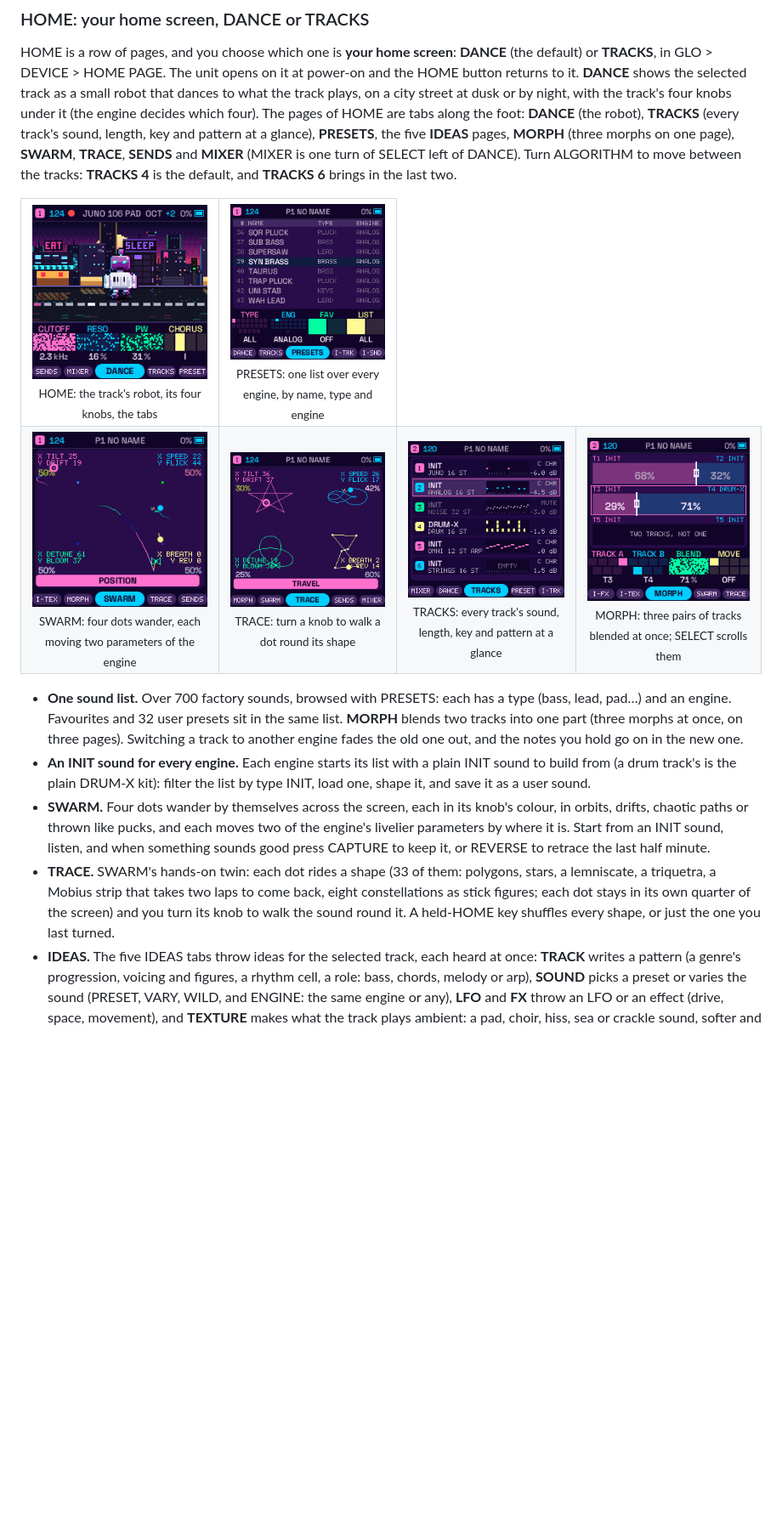
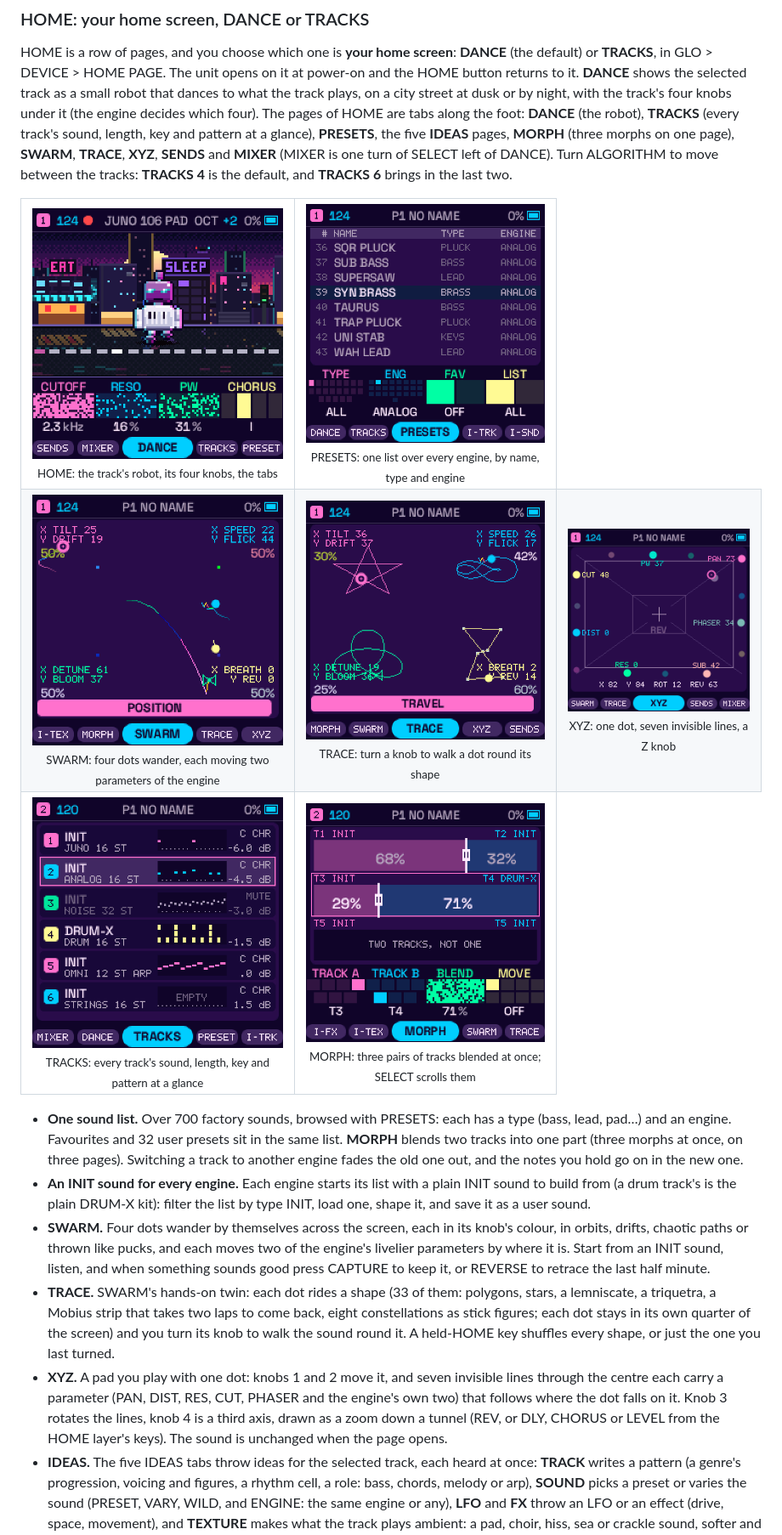
Before and after one commit to Mello-D/yehnah, a Markdown page: README.md, the part around one of its changes. Shown at 85% size. Drawn GitHub-style; pictures changed too: docs/img/swarm.png, docs/img/trace.png, docs/img/xy.png (added); blank space fills up the shorter version.

```diff
--- a/README.md
+++ b/README.md
@@ -87,7 +87,7 @@ HOME is a row of pages, and you choose which one is **your home screen**: **DANC
 GLO > DEVICE > HOME PAGE. The unit opens on it at power-on and the HOME button returns to it. **DANCE** shows the selected
 track as a small robot that dances to what the track plays, on a city street at dusk or by night, with the track's four
 knobs under it (the engine decides which four). The pages of HOME are tabs along the foot:
-**DANCE** (the robot), **TRACKS** (every track's sound, length, key and pattern at a glance), **PRESETS**, the five **IDEAS** pages, **MORPH** (three morphs on one page), **SWARM**, **TRACE**, **SENDS** and **MIXER** (MIXER is one turn of SELECT left of DANCE). Turn ALGORITHM to move
+**DANCE** (the robot), **TRACKS** (every track's sound, length, key and pattern at a glance), **PRESETS**, the five **IDEAS** pages, **MORPH** (three morphs on one page), **SWARM**, **TRACE**, **XYZ**, **SENDS** and **MIXER** (MIXER is one turn of SELECT left of DANCE). Turn ALGORITHM to move
 between the tracks: **TRACKS 4** is the default, and **TRACKS 6** brings in the last two.
 
 <table>
@@ -98,6 +98,9 @@ between the tracks: **TRACKS 4** is the default, and **TRACKS 6** brings in the
 <tr>
 <td align="center"><img src="docs/img/swarm.png" width="300" alt="SWARM: four coloured dots moving across the screen"><br><sub>SWARM: four dots wander, each moving two parameters of the engine</sub></td>
 <td align="center"><img src="docs/img/trace.png" width="300" alt="TRACE: four dots on four shapes"><br><sub>TRACE: turn a knob to walk a dot round its shape</sub></td>
+<td align="center"><img src="docs/img/xy.png" width="300" alt="XYZ: one dot on a pad, a parameter at every edge dot"><br><sub>XYZ: one dot, seven invisible lines, a Z knob</sub></td>
+</tr>
+<tr>
 <td align="center"><img src="docs/img/tracks.png" width="300" alt="TRACKS: a row for every track"><br><sub>TRACKS: every track's sound, length, key and pattern at a glance</sub></td>
 <td align="center"><img src="docs/img/morph.png" width="300" alt="MORPH: three morphs"><br><sub>MORPH: three pairs of tracks blended at once; SELECT scrolls them</sub></td>
 </tr>
@@ -114,6 +117,9 @@ between the tracks: **TRACKS 4** is the default, and **TRACKS 6** brings in the
 - **TRACE.** SWARM's hands-on twin: each dot rides a shape (33 of them: polygons, stars, a lemniscate, a triquetra, a Mobius
   strip that takes two laps to come back, eight constellations as stick figures; each dot stays in its own quarter of the screen) and you turn its knob to walk the sound
   round it. A held-HOME key shuffles every shape, or just the one you last turned.
+- **XYZ.** A pad you play with one dot: knobs 1 and 2 move it, and seven invisible lines through the centre each carry a parameter
+  (PAN, DIST, RES, CUT, PHASER and the engine's own two) that follows where the dot falls on it. Knob 3 rotates the lines, knob 4 is a
+  third axis, drawn as a zoom down a tunnel (REV, or DLY, CHORUS or LEVEL from the HOME layer's keys). The sound is unchanged when the page opens.
 - **IDEAS.** The five IDEAS tabs throw ideas for the selected track, each heard at once: **TRACK** writes a pattern (a
   genre's progression, voicing and figures, a rhythm cell, a role: bass, chords, melody or arp), **SOUND** picks a preset
   or varies the sound (PRESET, VARY, WILD, and ENGINE: the same engine or any), **LFO** and **FX** throw an LFO or an
```
Also changed, not shown: other parts of README.md (+1 -1 lines), docs/MANUAL.md (+43 -3 lines), docs/img/hero.png, docs/img/mixer.png, docs/img/xy_layer.png (added), 8 other files.
